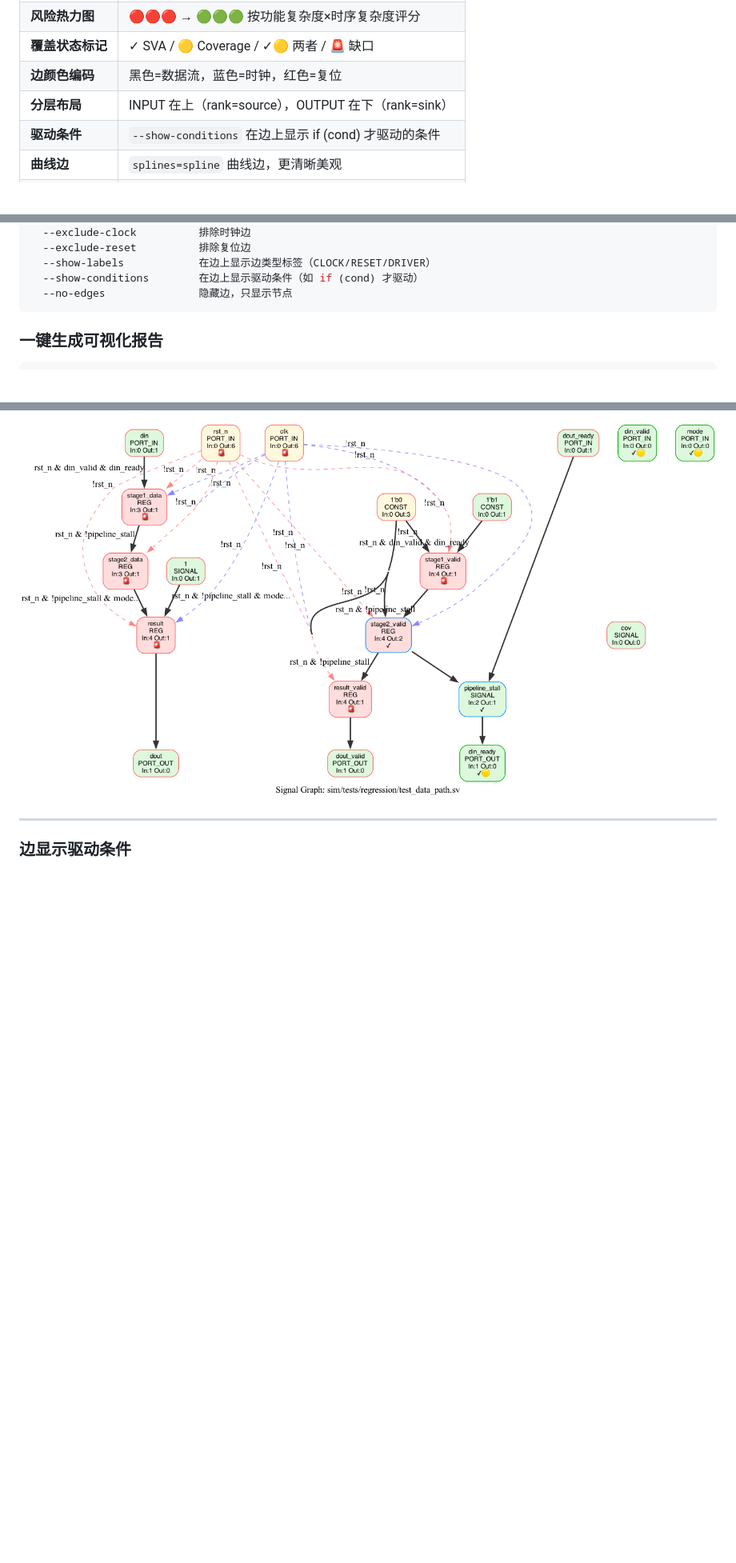
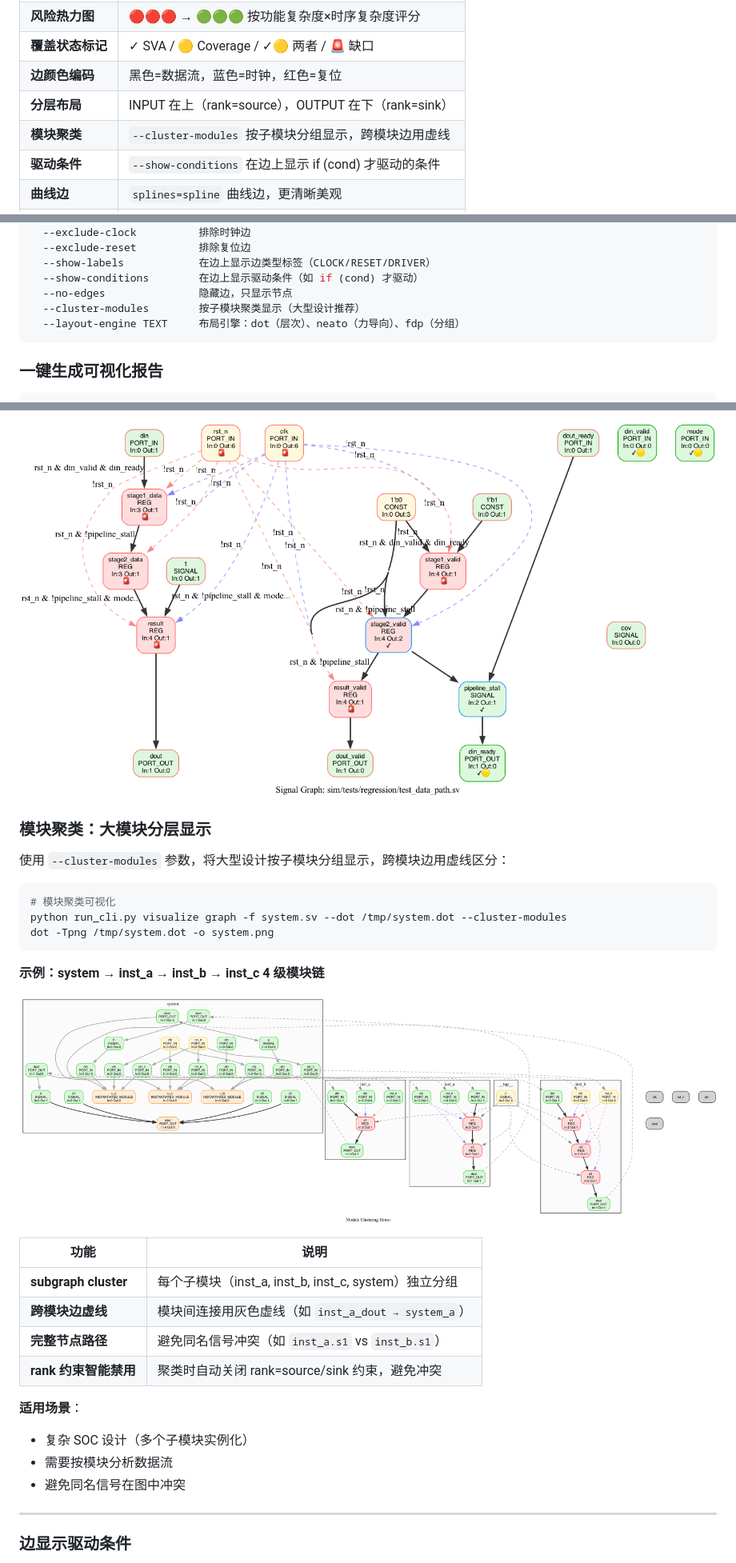
Before and after one commit to fundou1081/sv_query, a Markdown page: README.md, 3 parts joined by grey strips. Shown at 80% size. GitHub-like rendering; pictures changed too: docs/images/cluster_graph.png (added); blank space fills up the shorter version.

Commit message:
docs: 更新 README - 新增模块聚类功能说明和图片

````diff
--- a/README.md
+++ b/README.md
@@ -296,6 +296,7 @@ assign y[3:0] = b;
 | **覆盖状态标记** | ✓ SVA / 🟡 Coverage / ✓🟡 两者 / 🚨 缺口 |
 | **边颜色编码** | 黑色=数据流，蓝色=时钟，红色=复位 |
 | **分层布局** | INPUT 在上（rank=source），OUTPUT 在下（rank=sink） |
+| **模块聚类** | `--cluster-modules` 按子模块分组显示，跨模块边用虚线 |
 | **驱动条件** | `--show-conditions` 在边上显示 if (cond) 才驱动的条件 |
 | **曲线边** | `splines=spline` 曲线边，更清晰美观 |
 | **边粗细区分** | 数据流边加粗（penwidth=2），时钟/复位边细虚线 |
@@ -317,6 +318,8 @@ python run_cli.py visualize graph [OPTIONS]
   --show-labels            在边上显示边类型标签（CLOCK/RESET/DRIVER）
   --show-conditions        在边上显示驱动条件（如 if (cond) 才驱动）
   --no-edges               隐藏边，只显示节点
+  --cluster-modules        按子模块聚类显示（大型设计推荐）
+  --layout-engine TEXT     布局引擎：dot（层次）、neato（力导向）、fdp（分组）
 ```
 
 ### 一键生成可视化报告
@@ -384,6 +387,32 @@ python run_cli.py visualize graph -f top.sv --dot /tmp/graph.dot
 **test_data_path.sv 分层布局**：
 
 ![分层布局 - test_data_path](docs/images/data_path_layout.png)
+
+### 模块聚类：大模块分层显示
+
+使用 `--cluster-modules` 参数，将大型设计按子模块分组显示，跨模块边用虚线区分：
+
+```bash
+# 模块聚类可视化
+python run_cli.py visualize graph -f system.sv --dot /tmp/system.dot --cluster-modules
+dot -Tpng /tmp/system.dot -o system.png
+```
+
+**示例：system → inst_a → inst_b → inst_c 4 级模块链**
+
+![模块聚类 - system](docs/images/cluster_graph.png)
+
+| 功能 | 说明 |
+|------|------|
+| **subgraph cluster** | 每个子模块（inst_a, inst_b, inst_c, system）独立分组 |
+| **跨模块边虚线** | 模块间连接用灰色虚线（如 `inst_a_dout → system_a`） |
+| **完整节点路径** | 避免同名信号冲突（如 `inst_a.s1` vs `inst_b.s1`） |
+| **rank 约束智能禁用** | 聚类时自动关闭 rank=source/sink 约束，避免冲突 |
+
+**适用场景**：
+- 复杂 SOC 设计（多个子模块实例化）
+- 需要按模块分析数据流
+- 避免同名信号在图中冲突
 
 ---
 
````
